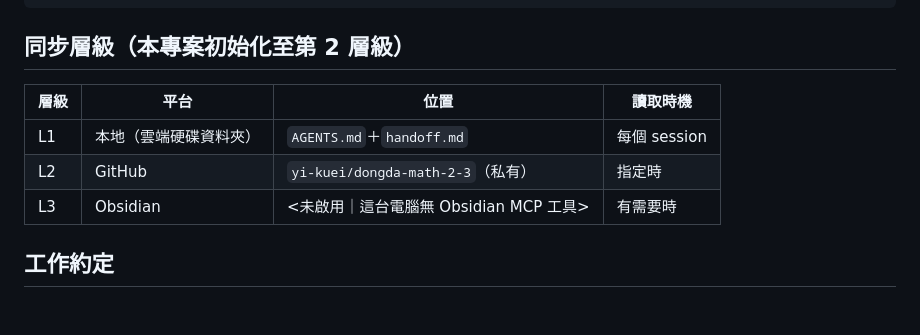
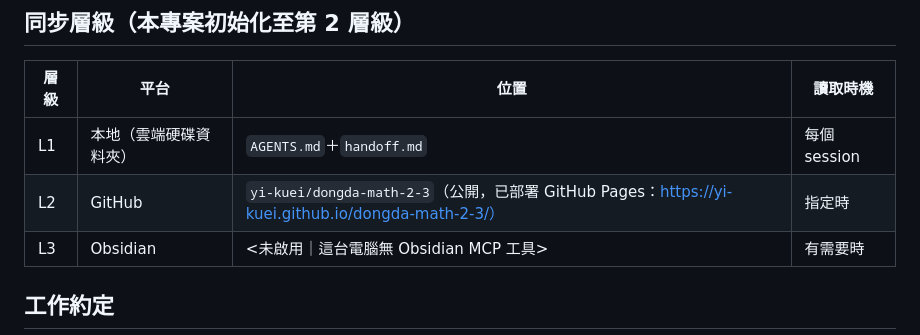
Before and after one commit to yi-kuei/dongda-math-2-3, a Markdown page: AGENTS.md, the part around the change. Drawn GitHub-style; blank space fills up the shorter version.

```diff
--- a/AGENTS.md
+++ b/AGENTS.md
@@ -67,7 +67,7 @@
 | 層級 | 平台 | 位置 | 讀取時機 |
 |------|------|------|---------|
 | L1 | 本地（雲端硬碟資料夾） | `AGENTS.md`＋`handoff.md` | 每個 session |
-| L2 | GitHub | `yi-kuei/dongda-math-2-3`（私有） | 指定時 |
+| L2 | GitHub | `yi-kuei/dongda-math-2-3`（公開，已部署 GitHub Pages：https://yi-kuei.github.io/dongda-math-2-3/） | 指定時 |
 | L3 | Obsidian | <未啟用｜這台電腦無 Obsidian MCP 工具> | 有需要時 |
 
 ## 工作約定
```
Also changed, not shown: handoff.md (+5 -4 lines).
